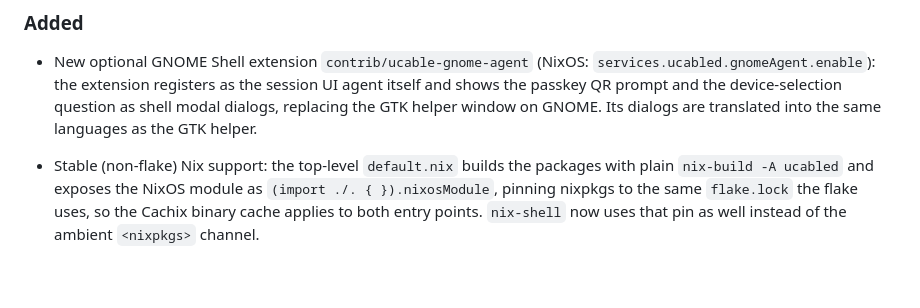
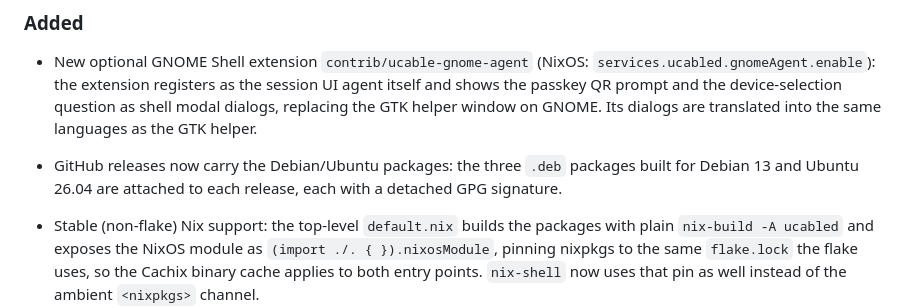
Before and after one commit to fuzy112/ucabled, a Markdown page: CHANGELOG.md, the part around the change. GitHub-like rendering; blank space fills up the shorter version.

Commit message:
Note the signed Debian packages in the changelog
Releases now attach the Debian 13 and Ubuntu 26.04 packages with
their detached GPG signatures, which is user-visible:  releases had no
binary assets before.

```diff
--- a/CHANGELOG.md
+++ b/CHANGELOG.md
@@ -14,6 +14,10 @@ project adheres to [Semantic Versioning](https://semver.org/).
   device-selection question as shell modal dialogs, replacing the GTK
   helper window on GNOME.  Its dialogs are translated into the same
   languages as the GTK helper.
+
+- GitHub releases now carry the Debian/Ubuntu packages: the three `.deb`
+  packages built for Debian 13 and Ubuntu 26.04 are attached to each
+  release, each with a detached GPG signature.
 
 - Stable (non-flake) Nix support: the top-level `default.nix` builds
   the packages with plain `nix-build -A ucabled` and exposes the NixOS
```
